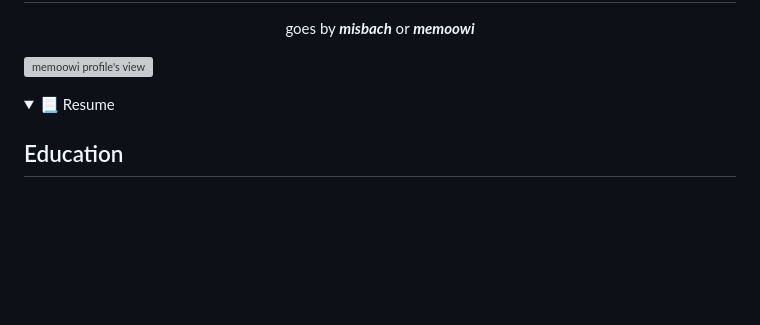
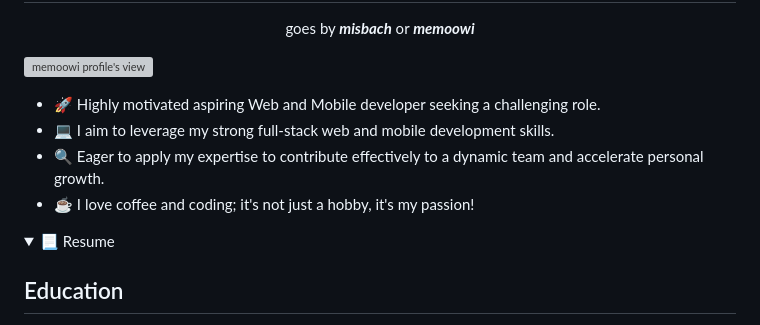
Before and after one commit to memoowi/memoowi, a Markdown page: README.md, the part around the change. Rendered like a GitHub page; folded sections open; blank space fills up the shorter version; grey boxes are pictures that could not be loaded.

Commit message:
updateee

```diff
--- a/README.md
+++ b/README.md
@@ -7,6 +7,11 @@
 </p>
 
 ![memoowi profile's view](https://komarev.com/ghpvc/?username=memoowi&color=blue&style=for-the-badge&abbreviated=true)
+
+- 🚀 Highly motivated aspiring Web and Mobile developer seeking a challenging role.
+- 💻 I aim to leverage my strong full-stack web and mobile development skills.
+- 🔍 Eager to apply my expertise to contribute effectively to a dynamic team and accelerate personal growth.
+- ☕️ I love coffee and coding; it's not just a hobby, it's my passion!
 
 <details>
   <summary>📃 Resume</summary>
```
